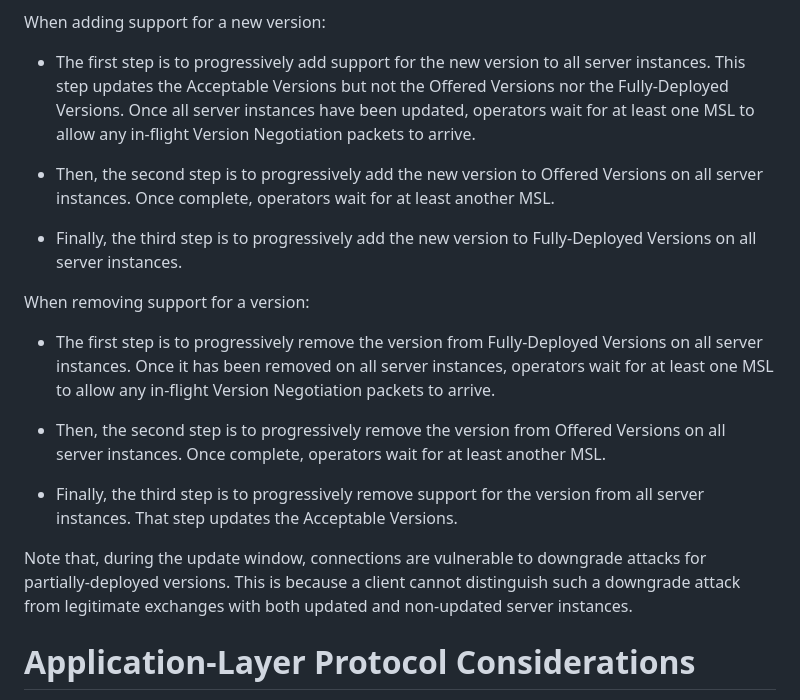
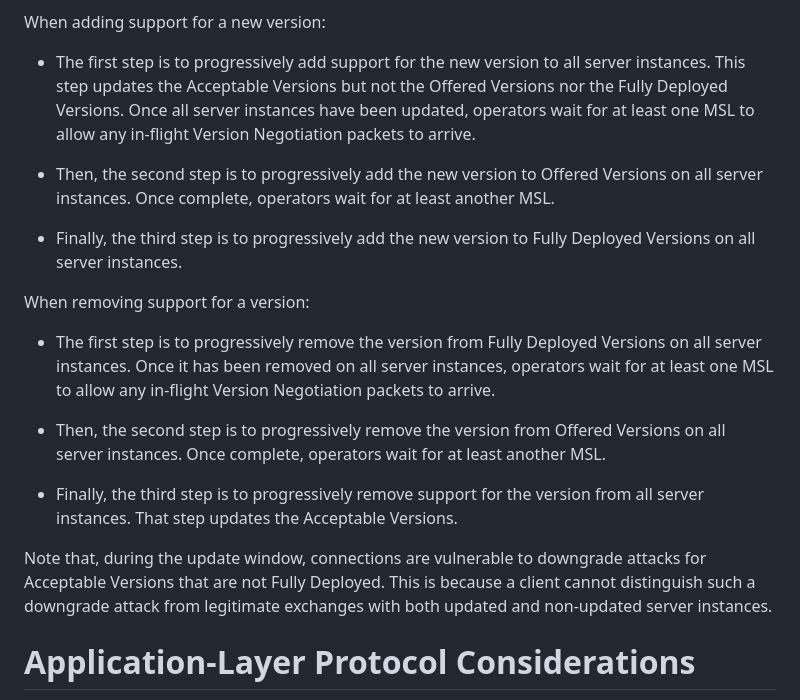
Before and after one commit to quicwg/version-negotiation, a Markdown page: draft-ietf-quic-version-negotiation.md, the part around one of its changes. Drawn GitHub-style.

Commit message:
fully deployed

```diff
--- a/draft-ietf-quic-version-negotiation.md
+++ b/draft-ietf-quic-version-negotiation.md
@@ -521,7 +521,7 @@ When adding support for a new version:
 
 * The first step is to progressively add support for the new version to all
   server instances. This step updates the Acceptable Versions but not the
-  Offered Versions nor the Fully-Deployed Versions. Once all server instances
+  Offered Versions nor the Fully Deployed Versions. Once all server instances
   have been updated, operators wait for at least one MSL to allow any in-flight
   Version Negotiation packets to arrive.
 
@@ -530,11 +530,11 @@ When adding support for a new version:
   another MSL.
 
 * Finally, the third step is to progressively add the new version to
-  Fully-Deployed Versions on all server instances.
+  Fully Deployed Versions on all server instances.
 
 When removing support for a version:
 
-* The first step is to progressively remove the version from Fully-Deployed
+* The first step is to progressively remove the version from Fully Deployed
   Versions on all server instances. Once it has been removed on all server
   instances, operators wait for at least one MSL to allow any in-flight Version
   Negotiation packets to arrive.
@@ -547,7 +547,7 @@ When removing support for a version:
   from all server instances. That step updates the Acceptable Versions.
 
 Note that, during the update window, connections are vulnerable to downgrade
-attacks for partially-deployed versions. This is because a client cannot
+attacks for Acceptable Versions that are not Fully Deployed. This is because a client cannot
 distinguish such a downgrade attack from legitimate exchanges with both updated
 and non-updated server instances.
 
```
Also changed, not shown: other parts of draft-ietf-quic-version-negotiation.md (+4 -4 lines).
